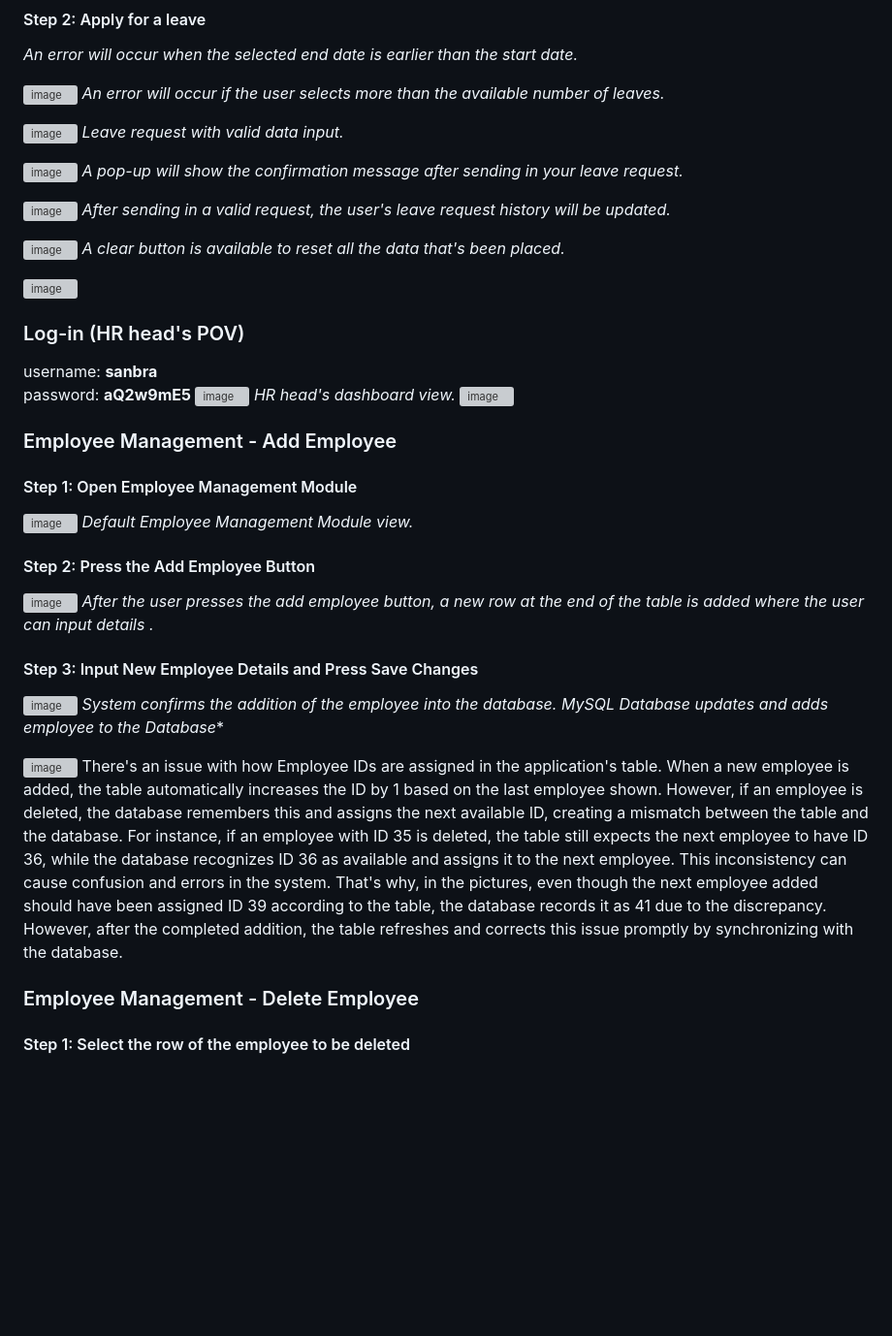
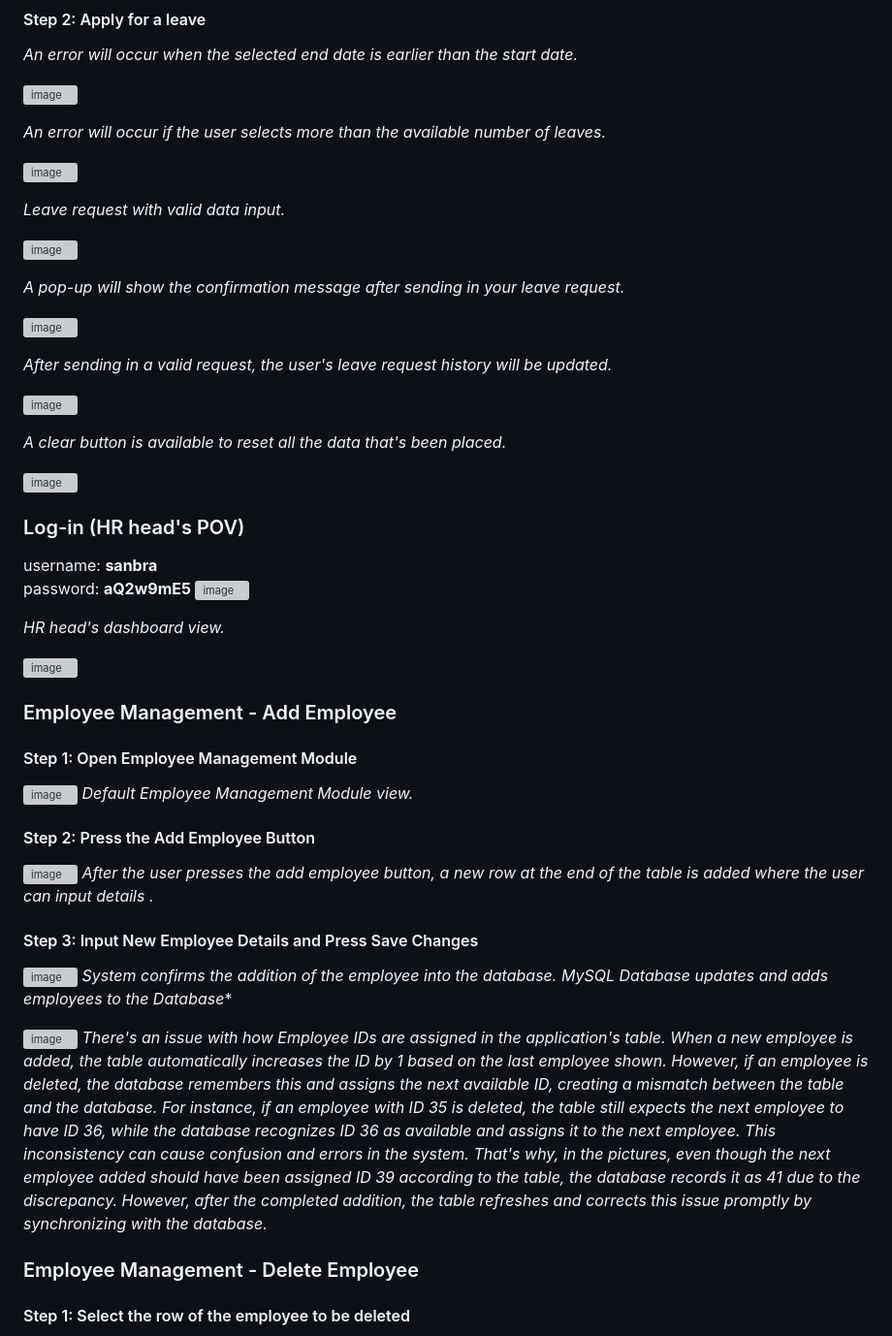
Before and after one commit to zpsy-hub/Advanced-OOP-Payroll-System, a Markdown page: README.md, the part around one of its changes. Shown at 97% size. GitHub-like rendering; blank space fills up the shorter version; grey boxes are pictures that could not be loaded.

```diff
--- a/README.md
+++ b/README.md
@@ -113,18 +119,23 @@ After logging in, the user is directed to the Dashboard.
 *An error will occur when the selected end date is earlier than the start date.*
 
 ![image](https://github.com/shaneabrasaldo/Java-Calculator/assets/125028278/7f01387c-ef12-44c4-9e97-dd7825986b48)
+
 *An error will occur if the user selects more than the available number of leaves.*
 
 ![image](https://github.com/shaneabrasaldo/Java-Calculator/assets/125028278/2d69c5b4-a487-4b8a-ad8a-faa57e433550)
+
 *Leave request with valid data input.*
 
 ![image](https://github.com/shaneabrasaldo/Java-Calculator/assets/125028278/f3c5cef4-e82a-4ec6-8308-e5a099666763)
+
 *A pop-up will show the confirmation message after sending in your leave request.*
 
 ![image](https://github.com/shaneabrasaldo/Java-Calculator/assets/125028278/edaf8340-cce3-4569-b18d-40d81d57df1e)
+
 *After sending in a valid request, the user's leave request history will be updated.*
 
 ![image](https://github.com/shaneabrasaldo/Java-Calculator/assets/125028278/06de0449-0bb4-4681-9221-131612d5d544)
+
 *A clear button is available to reset all the data that's been placed.*
 
 ![image](https://github.com/shaneabrasaldo/Java-Calculator/assets/125028278/02a30e90-0d89-4349-b8f4-ebd45f092f8a)
@@ -135,7 +146,9 @@ After logging in, the user is directed to the Dashboard.
 username: **sanbra** \
 password: **aQ2w9mE5**
 ![image](https://github.com/shaneabrasaldo/Java-Calculator/assets/125028278/0757766e-195a-4976-8657-f8066ac3d5a6)
+
 *HR head's dashboard view.*
+
 ![image](https://github.com/shaneabrasaldo/Java-Calculator/assets/125028278/9498c422-e362-47c1-a448-7c4c4d531648)
 
 
@@ -150,11 +163,11 @@ password: **aQ2w9mE5**
 
 #### Step 3: Input New Employee Details and Press Save Changes
 ![image](https://github.com/shaneabrasaldo/Java-Calculator/assets/124635709/4d3bb159-68eb-4f33-9767-2bb65d9e2010)
-*System confirms the addition of the employee into the database. MySQL Database updates and adds employee to the Database**
+*System confirms the addition of the employee into the database. MySQL Database updates and adds employees to the Database**
 
 ![image](https://github.com/shaneabrasaldo/Java-Calculator/assets/124635709/1ac2753f-2970-41f7-ab8f-21d1af92005c)
-There's an issue with how Employee IDs are assigned in the application's table. When a new employee is added, the table automatically increases the ID by 1 based on the last employee shown. However, if an employee is deleted, the database remembers this and assigns the next available ID, creating a mismatch between the table and the database. For instance, if an employee with ID 35 is deleted, the table still expects the next employee to have ID 36, while the database recognizes ID 36 as available and assigns it to the next employee. This inconsistency can cause confusion and errors in the system.
-That's why, in the pictures, even though the next employee added should have been assigned ID 39 according to the table, the database records it as 41 due to the discrepancy. However, after the completed addition, the table refreshes and corrects this issue promptly by synchronizing with the database.
+*There's an issue with how Employee IDs are assigned in the application's table. When a new employee is added, the table automatically increases the ID by 1 based on the last employee shown. However, if an employee is deleted, the database remembers this and assigns the next available ID, creating a mismatch between the table and the database. For instance, if an employee with ID 35 is deleted, the table still expects the next employee to have ID 36, while the database recognizes ID 36 as available and assigns it to the next employee. This inconsistency can cause confusion and errors in the system.
+That's why, in the pictures, even though the next employee added should have been assigned ID 39 according to the table, the database records it as 41 due to the discrepancy. However, after the completed addition, the table refreshes and corrects this issue promptly by synchronizing with the database.*
 
 
 ### Employee Management - Delete Employee
```
Also changed, not shown: other parts of README.md (+81 -10 lines).
